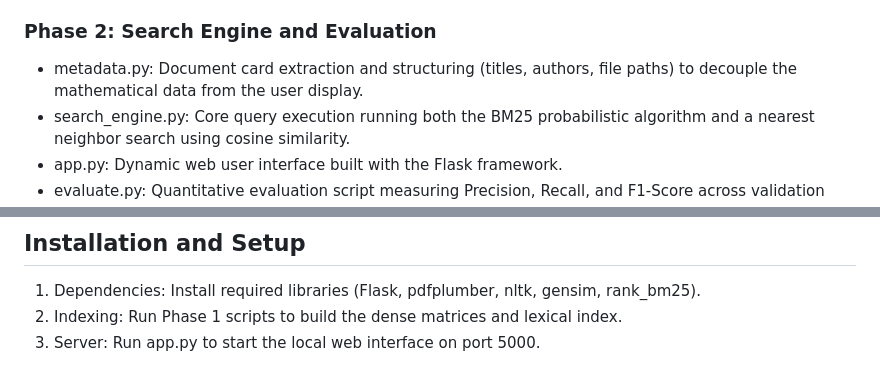
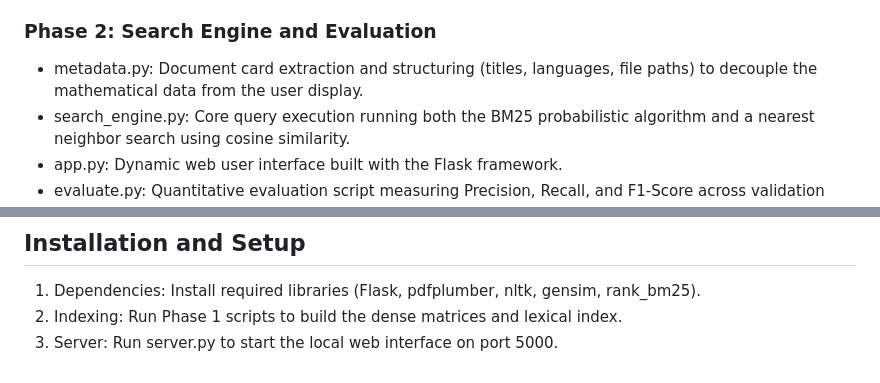
Before and after one commit to AymaneHmadna/mini-search-engine, a Markdown page: README.md, 2 parts joined by grey strips. GitHub-like rendering.

```diff
--- a/README.md
+++ b/README.md
@@ -22,7 +22,7 @@ The software pipeline is structured as follows:
 * representation.py: Local training of the Word2Vec model and Mean Pooling aggregation to generate dense 100 dimensional vectors.
 
 ### Phase 2: Search Engine and Evaluation
-* metadata.py: Document card extraction and structuring (titles, authors, file paths) to decouple the mathematical data from the user display.
+* metadata.py: Document card extraction and structuring (titles, languages, file paths) to decouple the mathematical data from the user display.
 * search_engine.py: Core query execution running both the BM25 probabilistic algorithm and a nearest neighbor search using cosine similarity.
 * app.py: Dynamic web user interface built with the Flask framework.
 * evaluate.py: Quantitative evaluation script measuring Precision, Recall, and F1-Score across validation test queries.
@@ -47,4 +47,4 @@ The empirical evaluation of the system highlighted the following global performa
 
 1. Dependencies: Install required libraries (Flask, pdfplumber, nltk, gensim, rank_bm25).
 2. Indexing: Run Phase 1 scripts to build the dense matrices and lexical index.
-3. Server: Run app.py to start the local web interface on port 5000.
+3. Server: Run server.py to start the local web interface on port 5000.
```
